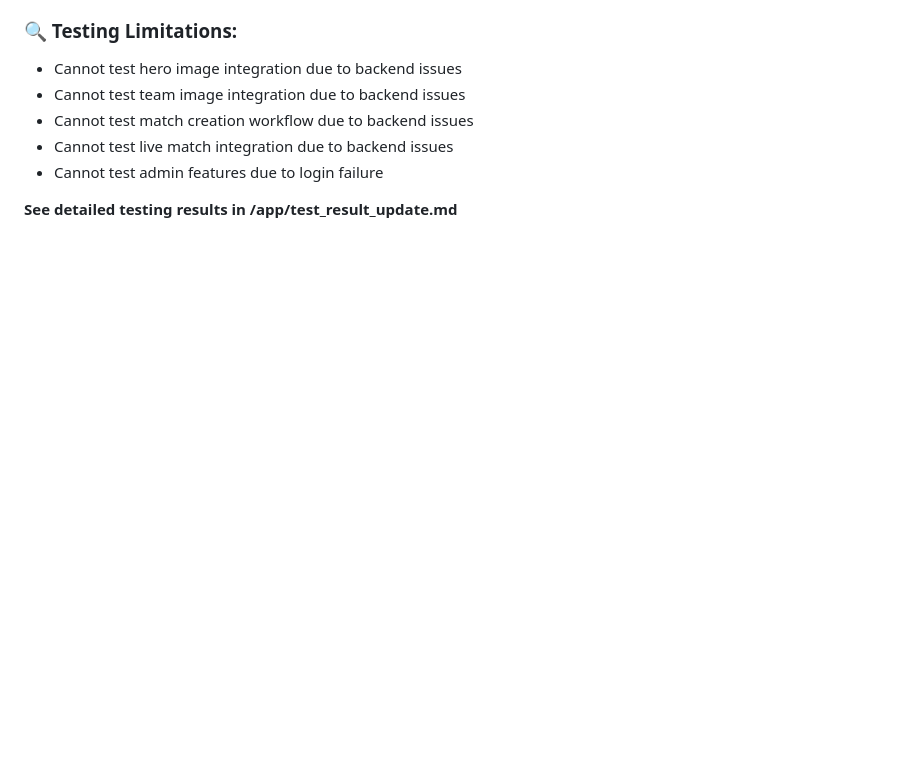
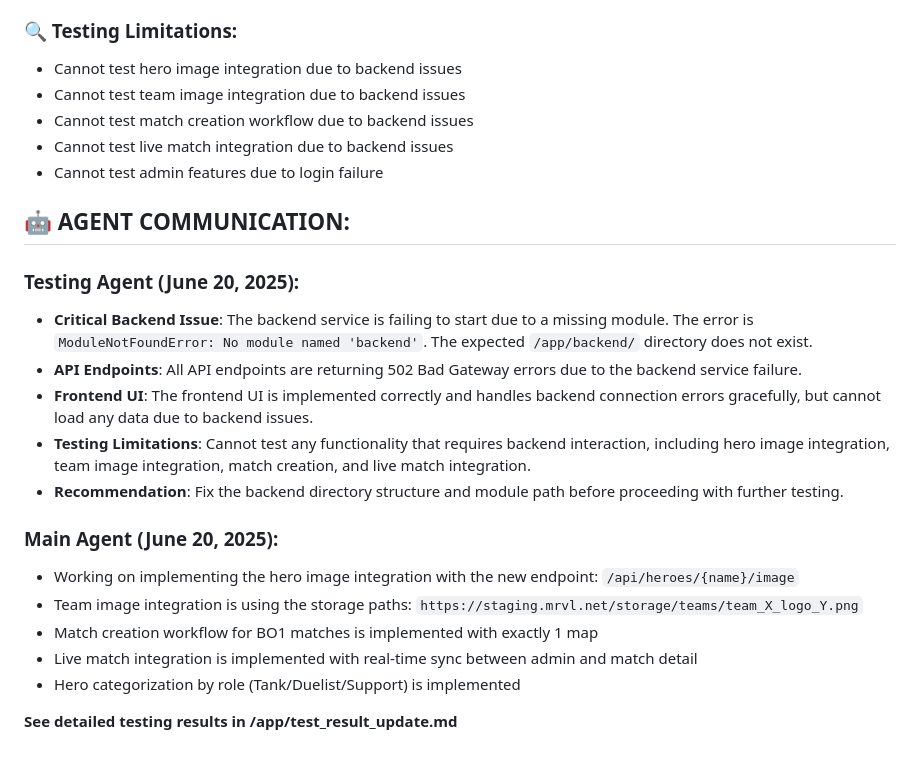
Before and after one commit to bacx00/mrvl-frontend, a Markdown page: test_result.md, the part around the change. Rendered like a GitHub page; blank space fills up the shorter version.

Commit message:
auto-commit for b2d6d73f-bbd6-4ffe-a930-c17d949e8ca1

```diff
--- a/test_result.md
+++ b/test_result.md
@@ -257,4 +257,20 @@
 - Cannot test live match integration due to backend issues
 - Cannot test admin features due to login failure
 
+## 🤖 **AGENT COMMUNICATION:**
+
+### **Testing Agent (June 20, 2025):**
+- **Critical Backend Issue**: The backend service is failing to start due to a missing module. The error is `ModuleNotFoundError: No module named 'backend'`. The expected `/app/backend/` directory does not exist.
+- **API Endpoints**: All API endpoints are returning 502 Bad Gateway errors due to the backend service failure.
+- **Frontend UI**: The frontend UI is implemented correctly and handles backend connection errors gracefully, but cannot load any data due to backend issues.
+- **Testing Limitations**: Cannot test any functionality that requires backend interaction, including hero image integration, team image integration, match creation, and live match integration.
+- **Recommendation**: Fix the backend directory structure and module path before proceeding with further testing.
+
+### **Main Agent (June 20, 2025):**
+- Working on implementing the hero image integration with the new endpoint: `/api/heroes/{name}/image`
+- Team image integration is using the storage paths: `https://staging.mrvl.net/storage/teams/team_X_logo_Y.png`
+- Match creation workflow for BO1 matches is implemented with exactly 1 map
+- Live match integration is implemented with real-time sync between admin and match detail
+- Hero categorization by role (Tank/Duelist/Support) is implemented
+
 **See detailed testing results in /app/test_result_update.md**
```
